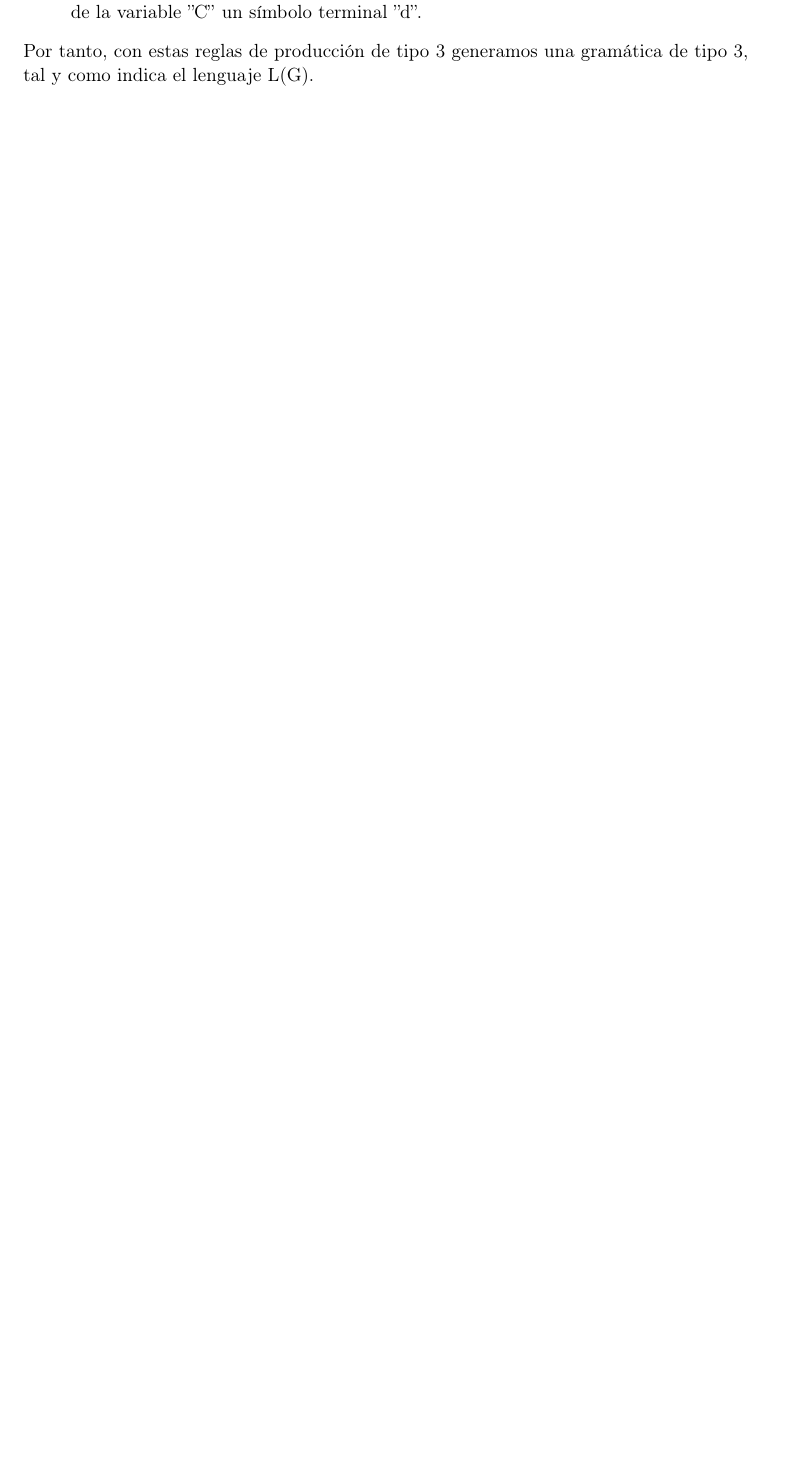
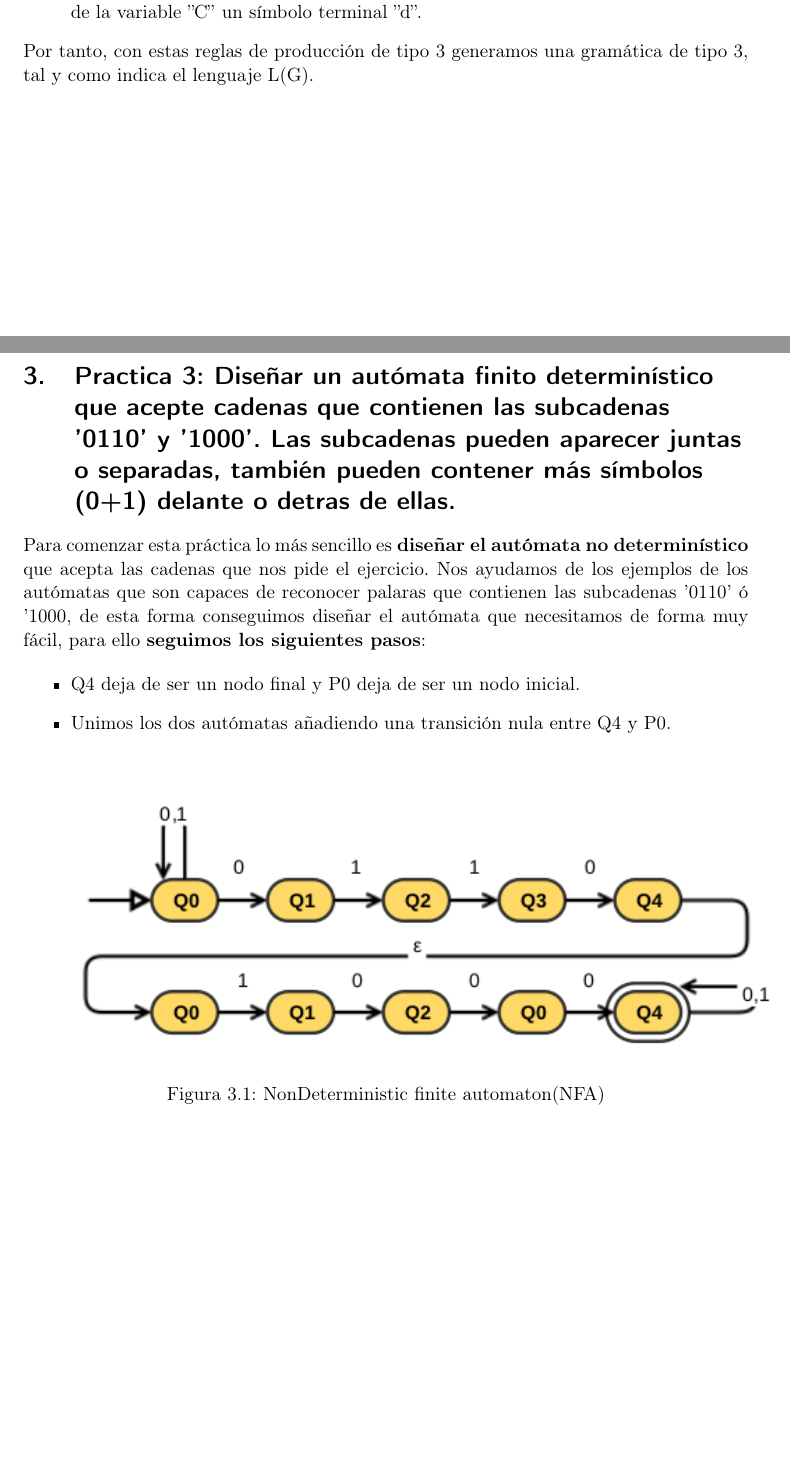
Before and after one commit to Fnavales/MC, a LaTeX document (PracticasMC/Documentacion_Practicas_MC_NavarroMoralesFran.tex): part of page 5 of 5 before the commit and two parts of pages 5 and 6 of 7 after it, the two joined at a grey line, cut so that both start at the same text, the shorter picture padded with empty space. Compiled offline with pdfLaTeX.

Commit message:
Actualización del pdf
Añadida Practica3

```diff
--- a/PracticasMC/Documentacion_Practicas_MC_NavarroMoralesFran.tex
+++ b/PracticasMC/Documentacion_Practicas_MC_NavarroMoralesFran.tex
@@ -1,4 +1,5 @@
 \input{preambulo.tex}
+\graphicspath{ {images/} }
 
 %----------------------------------------------------------------------------------------
 %	TÍTULO Y DATOS DEL ALUMNO
@@ -161,3 +162,21 @@ Por tanto, para generar el lenguaje de tipo 3 debemos crear las siguientes regla
 \end{itemize}
 Por tanto, con estas reglas de producción de tipo 3 generamos una gramática de tipo 3, tal y como indica el lenguaje L(G).
 
+%----------------------------------------------------------------------------------------
+%	Cuestion 3
+%----------------------------------------------------------------------------------------
+\section{Practica 3: Diseñar un autómata finito determinístico que acepte cadenas que contienen las subcadenas '0110' y '1000'. Las subcadenas pueden aparecer juntas o separadas, también pueden contener más símbolos (0+1) delante o detras de ellas.}
+
+Para comenzar esta práctica lo más sencillo es\textbf{ diseñar el autómata no determinístico} que acepta las cadenas que nos pide el ejercicio. Nos ayudamos de los ejemplos de los autómatas que son capaces de reconocer palaras que contienen las subcadenas '0110' ó '1000, de esta forma conseguimos diseñar el autómata que necesitamos de forma muy fácil, para ello \textbf{seguimos los siguientes pasos}:
+
+\begin{itemize}
+	\item Q4 deja de ser un nodo final y P0 deja de ser un nodo inicial.
+	\item Unimos los dos autómatas añadiendo una transición nula entre Q4 y P0.
+
+\end{itemize}
+
+
+
+\begin{figure}[H]
+	\includegraphics[scale=0.8]{prac3A.png}
+	\caption{NonDeterministic finite automaton(NFA)}
@@ -164,3 +187,5 @@ Por tanto, con estas reglas de producción de tipo 3 generamos una gramática de
+\end{figure}
+
 
 
 %Referencias - Con ambas etiquetas se llama al fichero citas.bib
```
Also changed, not shown: PracticasMC/Documentacion_Practicas_MC_NavarroMoralesFran.pdf, PracticasMC/images/prac3.png (added), PracticasMC/images/prac3A.png (added), PracticasMC/Documentacion_Practicas_MC_NavarroMoralesFran.tex (8 more changed lines), 5 other files.
